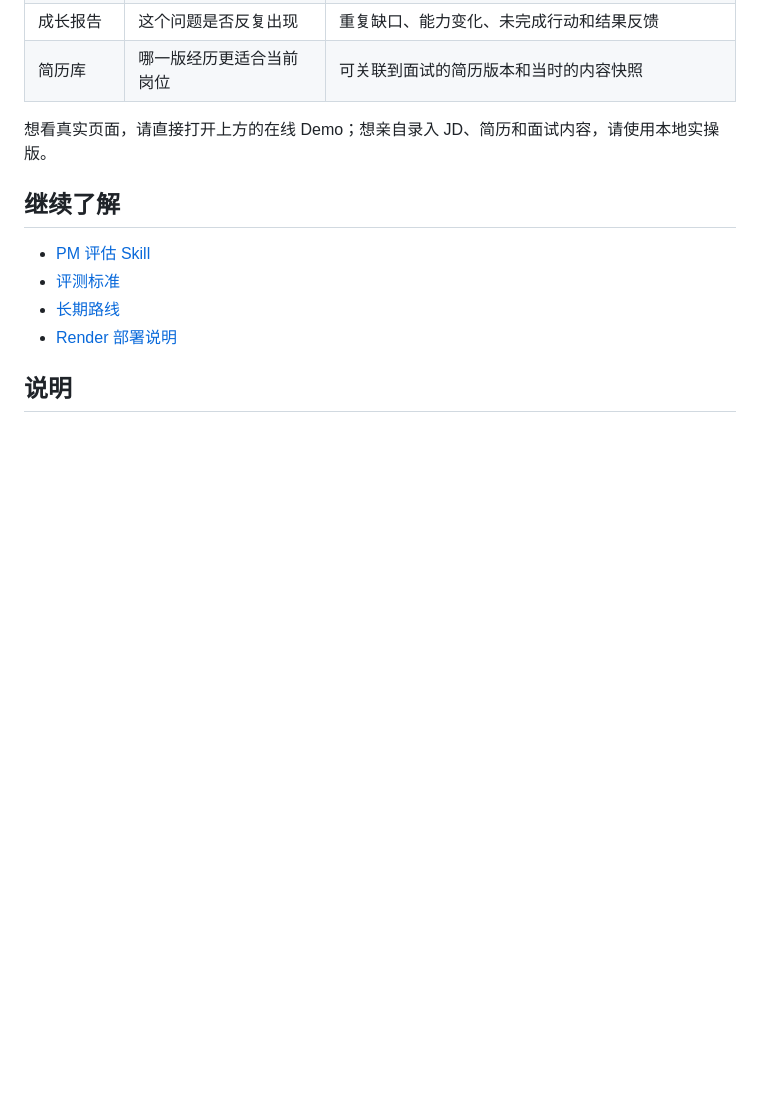
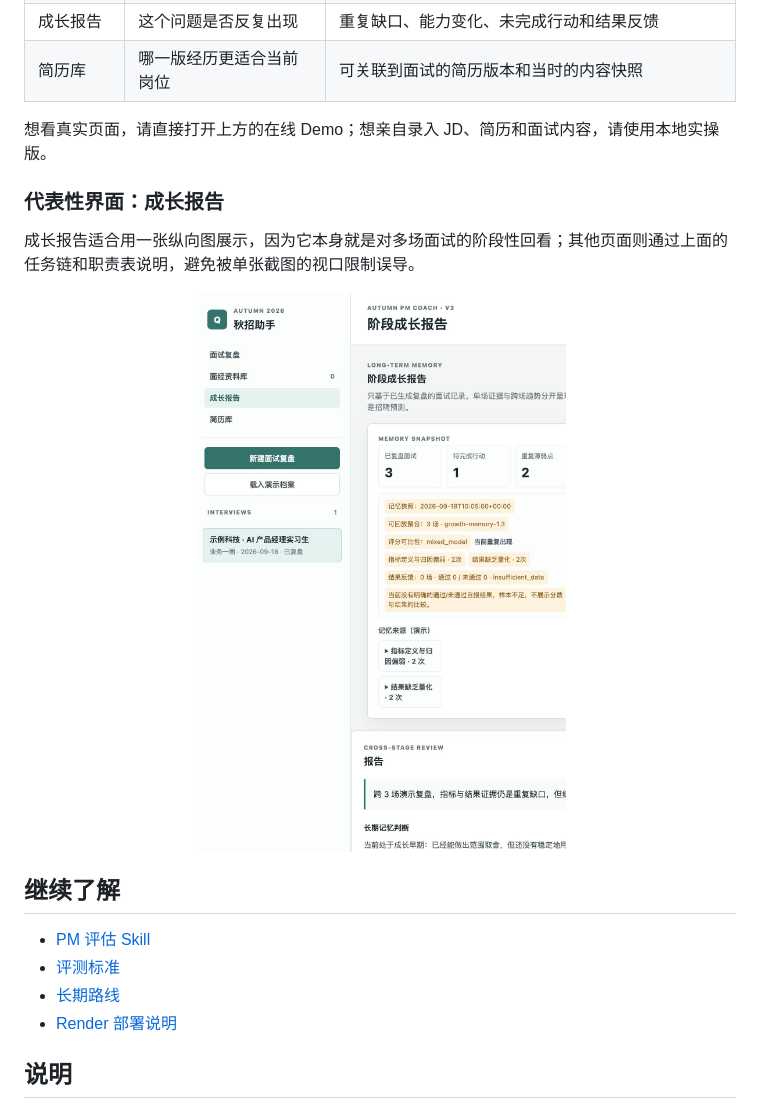
Before and after one commit to Vergessen428/project_resume, a Markdown page: README.md, the part around the change. Drawn GitHub-style; blank space fills up the shorter version.

Commit message:
Add representative growth report preview

```diff
--- a/README.md
+++ b/README.md
@@ -165,6 +165,14 @@ flowchart LR
 
 想看真实页面，请直接打开上方的在线 Demo；想亲自录入 JD、简历和面试内容，请使用本地实操版。
 
+### 代表性界面：成长报告
+
+成长报告适合用一张纵向图展示，因为它本身就是对多场面试的阶段性回看；其他页面则通过上面的任务链和职责表说明，避免被单张截图的视口限制误导。
+
+<p align="center">
+  <img src="docs/screenshots/04-growth-report.png" alt="阶段成长报告" width="900">
+</p>
+
 ## 继续了解
 
 - [PM 评估 Skill](./skills/pm-interview-evaluation/)
```
